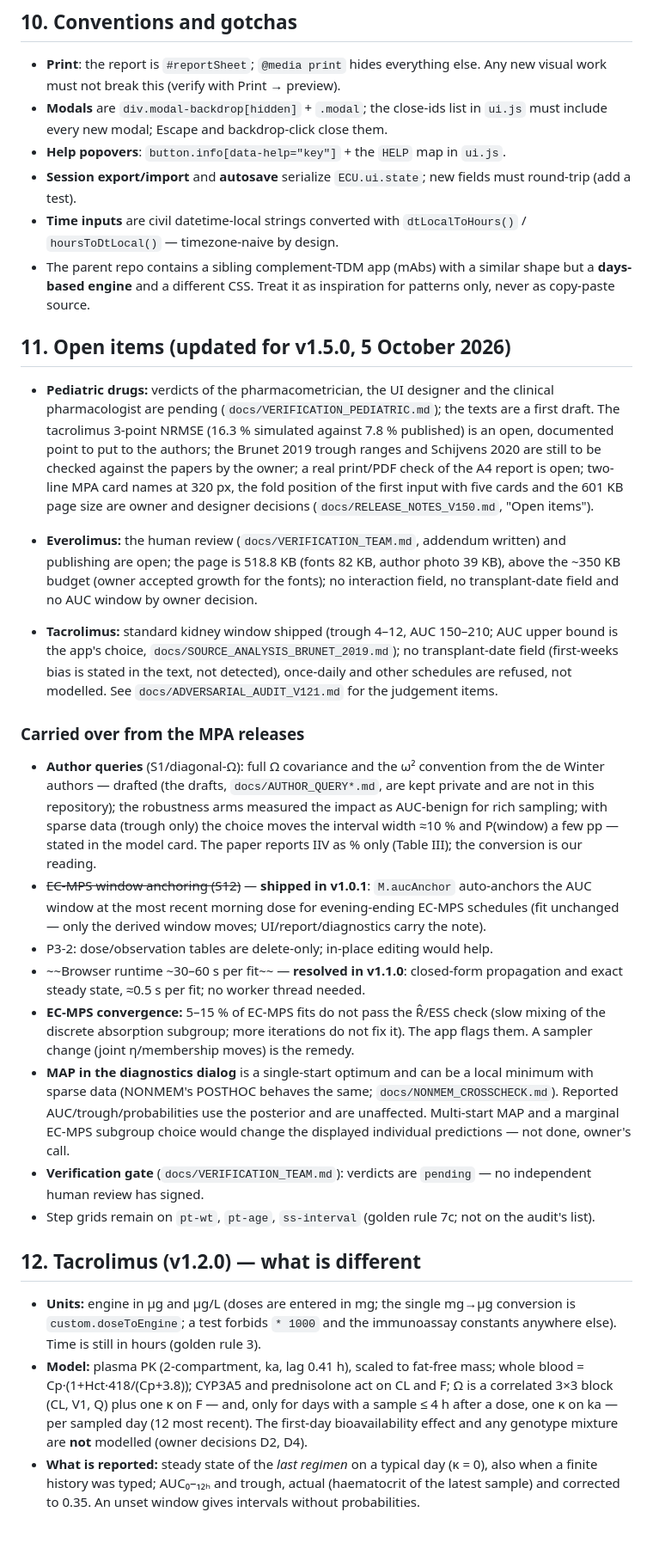
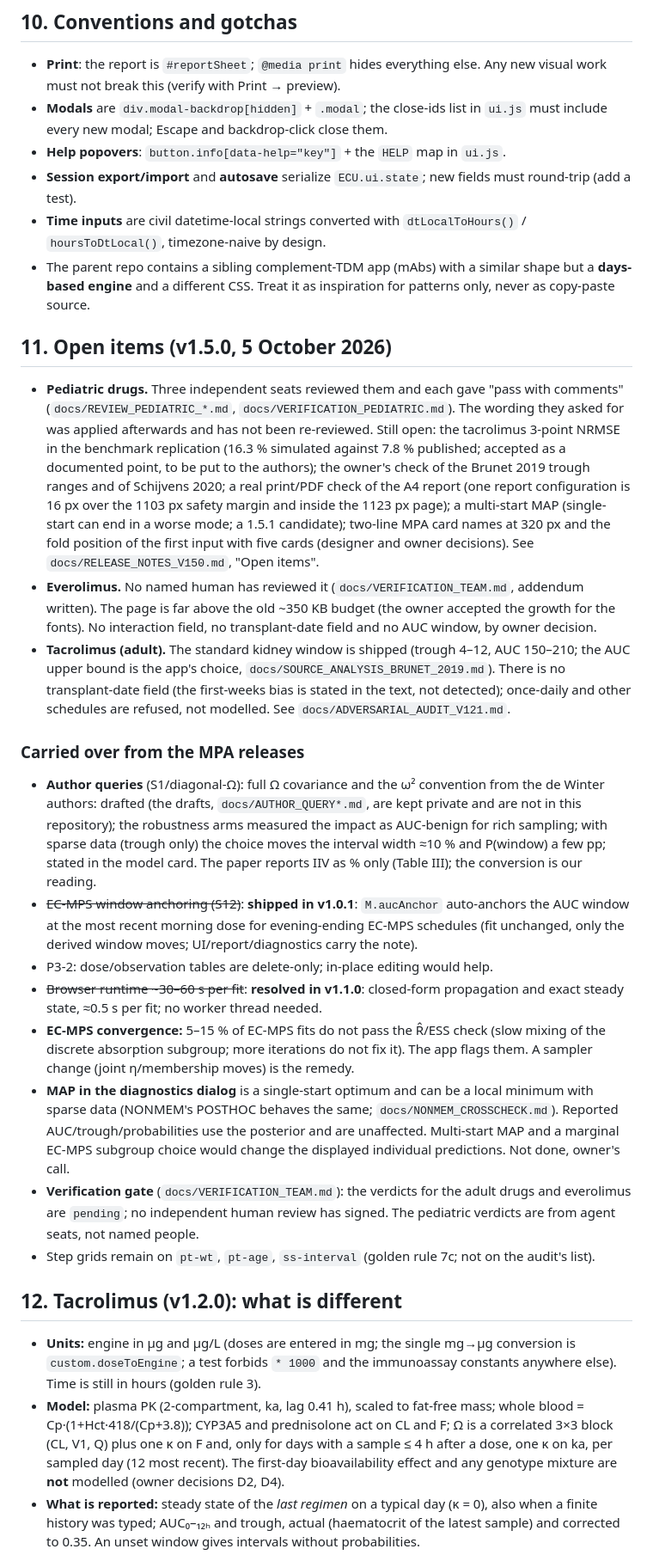
Before and after one commit to Robterheine/nephrotdm-source, a Markdown page: README.md, the part around one of its changes. Shown at 86% size. Rendered like a GitHub page; blank space fills up the shorter version.

```diff
--- a/README.md
+++ b/README.md
@@ -396,34 +397,35 @@ S1/Ω-approximation robustness arms.
 - **Session export/import** and **autosave** serialize `ECU.ui.state`; new fields
   must round-trip (add a test).
 - **Time inputs** are civil datetime-local strings converted with
-  `dtLocalToHours()` / `hoursToDtLocal()` — timezone-naive by design.
+  `dtLocalToHours()` / `hoursToDtLocal()`, timezone-naive by design.
 - The parent repo contains a sibling complement-TDM app (mAbs) with a similar shape
   but a **days-based engine** and a different CSS. Treat it as inspiration for
   patterns only, never as copy-paste source.
 
-## 11. Open items (updated for v1.5.0, 5 October 2026)
+## 11. Open items (v1.5.0, 5 October 2026)
 
-- **Pediatric drugs:** verdicts of the pharmacometrician, the UI designer and the clinical pharmacologist are pending (`docs/VERIFICATION_PEDIATRIC.md`); the texts are a first draft. The tacrolimus
-  3-point NRMSE (16.3 % simulated against 7.8 % published) is an open, documented point to put to the authors; the Brunet 2019 trough ranges and Schijvens 2020 are still to be checked against the
-  papers by the owner; a real print/PDF check of the A4 report is open; two-line MPA card names at 320 px, the fold position of the first input with five cards and the 601 KB page size are owner and
-  designer decisions (`docs/RELEASE_NOTES_V150.md`, "Open items").
-
-- **Everolimus:** the human review (`docs/VERIFICATION_TEAM.md`, addendum written) and publishing are open; the page is 518.8 KB (fonts 82 KB, author photo 39 KB), above the ~350 KB budget (owner accepted growth for the fonts); no interaction field, no transplant-date field and no AUC window by owner decision.
-- **Tacrolimus:** standard kidney window shipped (trough 4–12, AUC 150–210; AUC upper bound is the app's choice, `docs/SOURCE_ANALYSIS_BRUNET_2019.md`); no transplant-date field (first-weeks bias is stated in the text, not
-  detected), once-daily and other schedules are refused, not modelled. See `docs/ADVERSARIAL_AUDIT_V121.md` for the judgement items.
+- **Pediatric drugs.** Three independent seats reviewed them and each gave "pass with comments" (`docs/REVIEW_PEDIATRIC_*.md`, `docs/VERIFICATION_PEDIATRIC.md`). The wording they asked
+  for was applied afterwards and has not been re-reviewed. Still open: the tacrolimus 3-point NRMSE in the benchmark replication (16.3 % simulated against 7.8 % published; accepted
+  as a documented point, to be put to the authors); the owner's check of the Brunet 2019 trough ranges and of Schijvens 2020; a real print/PDF check of the A4 report (one report
+  configuration is 16 px over the 1103 px safety margin and inside the 1123 px page); a multi-start MAP (single-start can end in a worse mode; a 1.5.1 candidate); two-line MPA card
+  names at 320 px and the fold position of the first input with five cards (designer and owner decisions). See `docs/RELEASE_NOTES_V150.md`, "Open items".
+- **Everolimus.** No named human has reviewed it (`docs/VERIFICATION_TEAM.md`, addendum written). The page is far above the old ~350 KB budget (the owner accepted the growth for the fonts).
+  No interaction field, no transplant-date field and no AUC window, by owner decision.
+- **Tacrolimus (adult).** The standard kidney window is shipped (trough 4–12, AUC 150–210; the AUC upper bound is the app's choice, `docs/SOURCE_ANALYSIS_BRUNET_2019.md`). There is no
+  transplant-date field (the first-weeks bias is stated in the text, not detected); once-daily and other schedules are refused, not modelled. See `docs/ADVERSARIAL_AUDIT_V121.md`.
 
 ### Carried over from the MPA releases
 
 - **Author queries** (S1/diagonal-Ω): full Ω covariance and the ω² convention from the
-  de Winter authors — drafted (the drafts, `docs/AUTHOR_QUERY*.md`, are kept private and are not in this repository); the
+  de Winter authors: drafted (the drafts, `docs/AUTHOR_QUERY*.md`, are kept private and are not in this repository); the
   robustness arms measured the impact as AUC-benign for rich sampling; with sparse data
-  (trough only) the choice moves the interval width ≈10 % and P(window) a few pp — stated in
+  (trough only) the choice moves the interval width ≈10 % and P(window) a few pp; stated in
   the model card. The paper reports IIV as % only (Table III); the conversion is our reading.
-- ~~EC-MPS window anchoring (S12)~~ — **shipped in v1.0.1**: `M.aucAnchor` auto-anchors
+- ~~EC-MPS window anchoring (S12)~~: **shipped in v1.0.1**: `M.aucAnchor` auto-anchors
   the AUC window at the most recent morning dose for evening-ending EC-MPS schedules
-  (fit unchanged — only the derived window moves; UI/report/diagnostics carry the note).
+  (fit unchanged, only the derived window moves; UI/report/diagnostics carry the note).
 - P3-2: dose/observation tables are delete-only; in-place editing would help.
-- ~~Browser runtime ~30–60 s per fit~~ — **resolved in v1.1.0**: closed-form propagation and exact
+- ~~Browser runtime ~30–60 s per fit~~: **resolved in v1.1.0**: closed-form propagation and exact
   steady state, ≈0.5 s per fit; no worker thread needed.
 - **EC-MPS convergence:** 5–15 % of EC-MPS fits do not pass the R̂/ESS check (slow mixing of the
   discrete absorption subgroup; more iterations do not fix it). The app flags them. A sampler change
@@ -431,19 +433,19 @@ S1/Ω-approximation robustness arms.
 - **MAP in the diagnostics dialog** is a single-start optimum and can be a local minimum with sparse
   data (NONMEM's POSTHOC behaves the same; `docs/NONMEM_CROSSCHECK.md`). Reported AUC/trough/probabilities
   use the posterior and are unaffected. Multi-start MAP and a marginal EC-MPS subgroup choice would change
-  the displayed individual predictions — not done, owner's call.
-- **Verification gate** (`docs/VERIFICATION_TEAM.md`): verdicts are `pending` — no independent human
-  review has signed.
+  the displayed individual predictions. Not done, owner's call.
+- **Verification gate** (`docs/VERIFICATION_TEAM.md`): the verdicts for the adult drugs and everolimus are `pending`; no independent human
+  review has signed. The pediatric verdicts are from agent seats, not named people.
 - Step grids remain on `pt-wt`, `pt-age`, `ss-interval` (golden rule 7c; not on the audit's list).
 
-## 12. Tacrolimus (v1.2.0) — what is different
+## 12. Tacrolimus (v1.2.0): what is different
 
 - **Units:** engine in µg and µg/L (doses are entered in mg; the single mg→µg conversion is
   `custom.doseToEngine`; a test forbids `* 1000` and the immunoassay constants anywhere else). Time is
   still in hours (golden rule 3).
 - **Model:** plasma PK (2-compartment, ka, lag 0.41 h), scaled to fat-free mass; whole blood = Cp·(1+Hct·418/(Cp+3.8));
-  CYP3A5 and prednisolone act on CL and F; Ω is a correlated 3×3 block (CL, V1, Q) plus one κ on F — and,
-  only for days with a sample ≤ 4 h after a dose, one κ on ka — per sampled day (12 most recent).
+  CYP3A5 and prednisolone act on CL and F; Ω is a correlated 3×3 block (CL, V1, Q) plus one κ on F and,
+  only for days with a sample ≤ 4 h after a dose, one κ on ka, per sampled day (12 most recent).
   The first-day bioavailability effect and any genotype mixture are **not** modelled (owner decisions D2, D4).
 - **What is reported:** steady state of the *last regimen* on a typical day (κ = 0), also when a finite history
   was typed; AUC₀–₁₂ₕ and trough, actual (haematocrit of the latest sample) and corrected to 0.35.
```
Also changed, not shown: other parts of README.md (+129 -120 lines).
